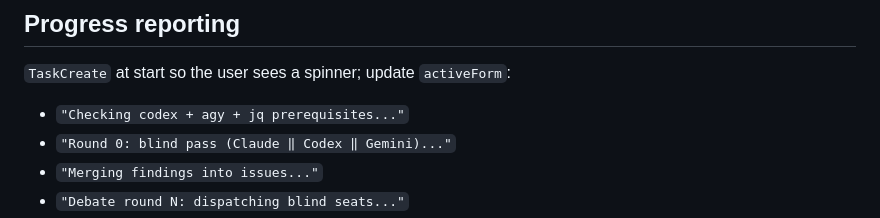
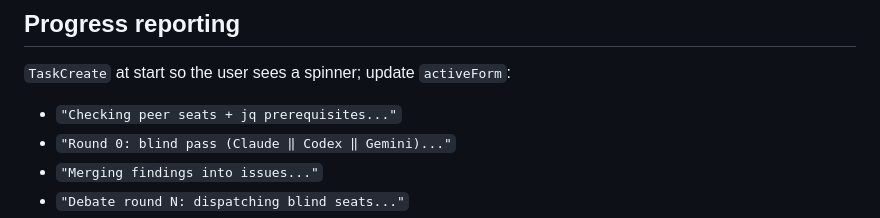
Before and after one commit to kofa73/panel-review, a Markdown page: agents/panel-review-referee.md, the part around the change. Rendered like a GitHub page.

Commit message:
docs: update referee prereq spinner string for optional peers

```diff
--- a/agents/panel-review-referee.md
+++ b/agents/panel-review-referee.md
@@ -52,7 +52,7 @@ and `issue-rounds`/`max-rounds`. `/tmp/<id>/` is your state (single source of tr
 
 `TaskCreate` at start so the user sees a spinner; update `activeForm`:
 
-- `"Checking codex + agy + jq prerequisites..."`
+- `"Checking peer seats + jq prerequisites..."`
 - `"Round 0: blind pass (Claude ‖ Codex ‖ Gemini)..."`
 - `"Merging findings into issues..."`
 - `"Debate round N: dispatching blind seats..."`
```
